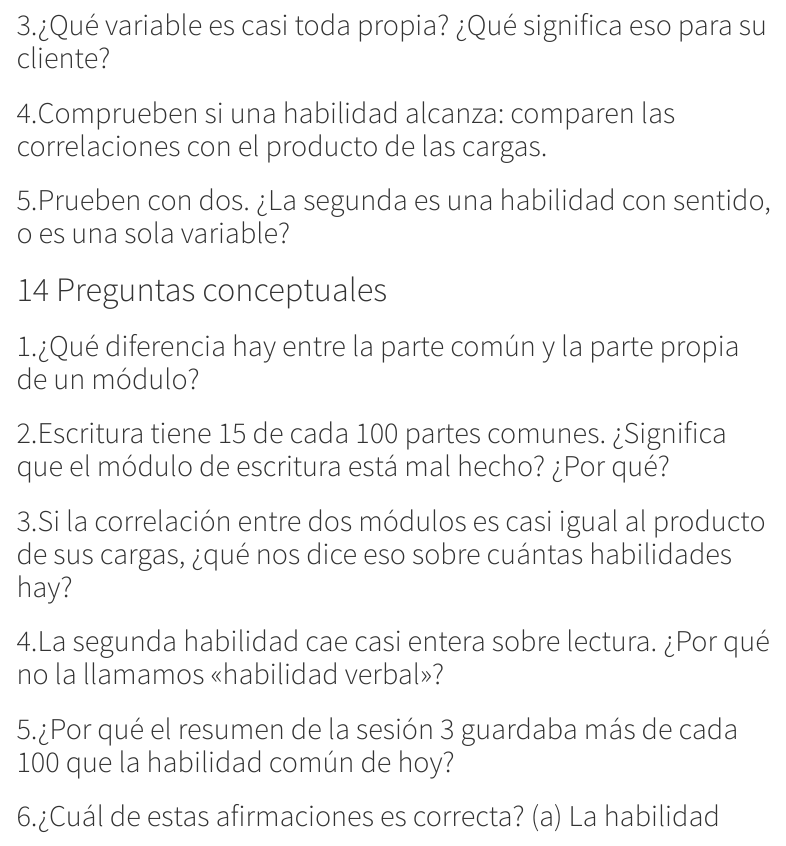
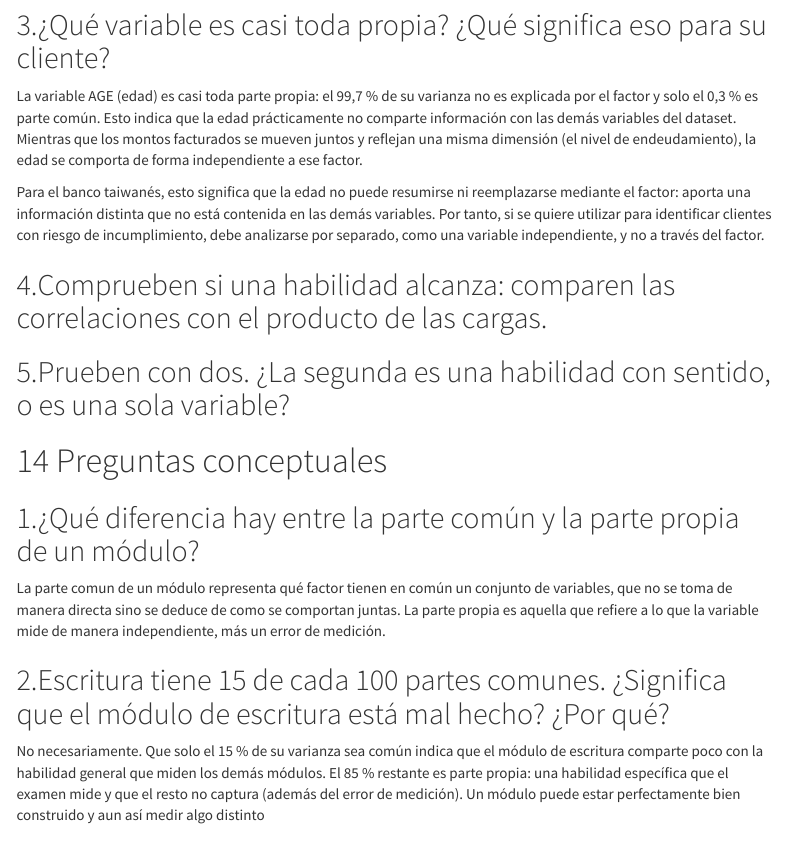
Before and after one commit to HanaU3U/ESTAD.-MULTI, an R Markdown document (Ejercicios/Taller_Analisis_Factorial_I.Rmd): the page in a window 1100 px wide, from 7110 px down. The pictures show the output file Ejercicios/Taller_Analisis_Factorial_I.html that the author committed with the source, opened offline; menus at the side of the page are left out.

Commit message:
Punto 3 y primeras 2 preguntas

```diff
--- a/Ejercicios/Taller_Analisis_Factorial_I.Rmd
+++ b/Ejercicios/Taller_Analisis_Factorial_I.Rmd
@@ -603,13 +603,24 @@
 
 
 ## 3.¿Qué variable es casi toda propia? ¿Qué significa eso para su cliente?
+
+La variable AGE (edad) es casi toda parte propia: el 99,7 % de su varianza no es explicada por el factor y solo el 0,3 % es parte común. Esto indica que la edad prácticamente no comparte información con las demás variables del dataset. Mientras que los montos facturados se mueven juntos y reflejan una misma dimensión (el nivel de endeudamiento), la edad se comporta de forma independiente a ese factor.
+
+Para el banco taiwanés, esto significa que la edad no puede resumirse ni reemplazarse mediante el factor: aporta una información distinta que no está contenida en las demás variables. Por tanto, si se quiere utilizar para identificar clientes con riesgo de incumplimiento, debe analizarse por separado, como una variable independiente, y no a través del factor.
+
 ## 4.Comprueben si una habilidad alcanza: comparen las correlaciones con el producto de las cargas.
 ## 5.Prueben con dos. ¿La segunda es una habilidad con sentido, o es una sola variable?
 
 # 14 Preguntas conceptuales
 
 ## 1.¿Qué diferencia hay entre la parte común y la parte propia de un módulo?
+
+La parte comun de un módulo representa qué factor tienen en común un conjunto de variables, que no se toma de manera directa sino se deduce de como se comportan juntas. La parte propia es aquella que refiere a lo que la variable mide de manera independiente, más un error de medición.
+
 ## 2.Escritura tiene 15 de cada 100 partes comunes. ¿Significa que el módulo de escritura está mal hecho? ¿Por qué?
+
+No necesariamente. Que solo el 15 % de su varianza sea común indica que el módulo de escritura comparte poco con la habilidad general que miden los demás módulos. El 85 % restante es parte propia: una habilidad específica que el examen mide y que el resto no captura (además del error de medición). Un módulo puede estar perfectamente bien construido y aun así medir algo distinto
+
 ## 3.Si la correlación entre dos módulos es casi igual al producto de sus cargas, ¿qué nos dice eso sobre cuántas habilidades hay?
 ## 4.La segunda habilidad cae casi entera sobre lectura. ¿Por qué no la llamamos «habilidad verbal»?
 ## 5.¿Por qué el resumen de la sesión 3 guardaba más de cada 100 que la habilidad común de hoy?
```
Also changed, not shown: Ejercicios/Taller_Analisis_Factorial_I.html.
